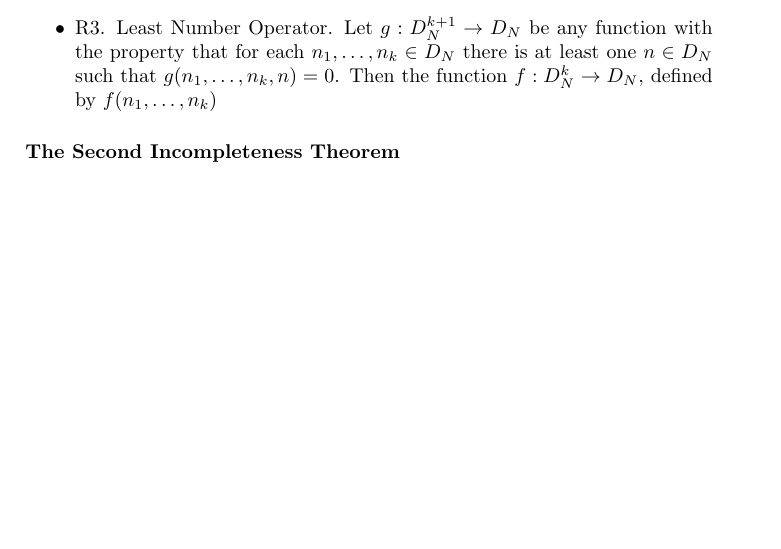
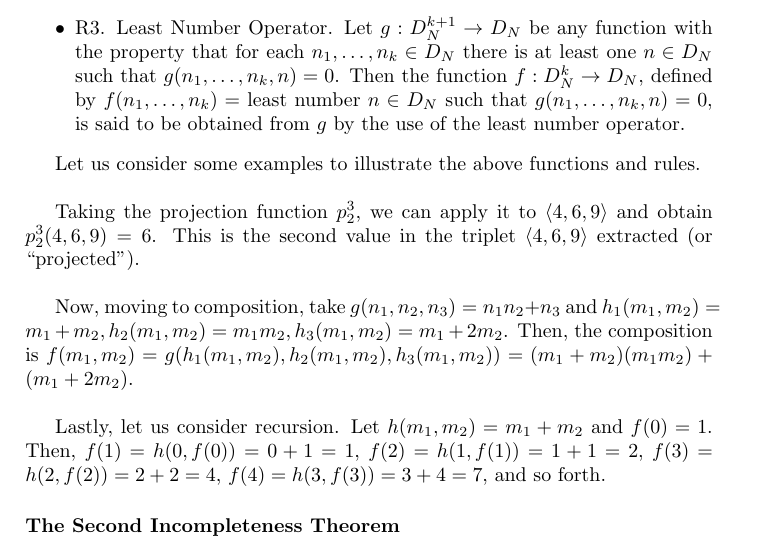
Before and after one commit to td2014/pmfeas, a LaTeX thesis (PureMathematicsForEngineersAndScientists.tex, which reads chapter1/ch1_MathematicalFoundations.tex): part of page 30 of 33, cut so that both start at the same text, the shorter picture padded with empty space. Compiled offline with pdfLaTeX.

Commit message:
Added more on the recursive functions

```diff
--- a/chapter1/ch1_MathematicalFoundations.tex
+++ b/chapter1/ch1_MathematicalFoundations.tex
@@ -777,8 +777,17 @@ The rules are as follows:
 \begin{itemize}
 \item R1.  Composition.  If $g: D_{N}^{j} \rightarrow D_{N}$ and $h_{i}:D_{N}^{k} \rightarrow D_{N}$ for $1 \le i \le j$, then $f:D_{N}^{k} \rightarrow D_{N}$, defined by $f(n_{1}, \ldots, n_{k})=g(h_{1}(n_{1},\ldots,n_{k}), \ldots , h_{j}(n_{1}, \ldots, n_{k}))$ is obtained by composition from $g$ and $h_{1}, \ldots, h_{j}$.
 \item R2. Recursion. If $g:D_{N}^{k} \rightarrow D_{N}$ and $h:D_{N}^{k+2} \rightarrow D_{N}$, then the function $f: D_{N}^{k+1} \rightarrow D_{N}$, defined by $f(n_{1}, \ldots, n_{k},0)=g(n_{1}, \ldots, n_{k})$, and $f(n_{1}, \ldots, n_{k}, n+1)=h(n_{1}, \ldots, n_{k}, n, f(n_{1}, \ldots, n_{k}, n))$ is said to be obtained by recursion from $g$ and $h$.  We can also have recursion with all the $n_{i}$ absent, as in $f(0)=a$ and $f(n+1)=h(n,f(n))$, where $a$ is a fixed member of $D_{N}$.
-\item R3. Least Number Operator.  Let $g:D_{N}^{k+1} \rightarrow D_{N}$ be any function with the property that for each $n_{1}, \ldots, n_{k} \in D_{N}$ there is at least one $n \in D_{N}$ such that $g(n_{1}, \ldots, n_{k}, n)=0$.  Then the function $f:D_{N}^{k} \rightarrow D_{N}$, defined by $f(n_{1}, \ldots, n_{k})$
+\item R3. Least Number Operator.  Let $g:D_{N}^{k+1} \rightarrow D_{N}$ be any function with the property that for each $n_{1}, \ldots, n_{k} \in D_{N}$ there is at least one $n \in D_{N}$ such that $g(n_{1}, \ldots, n_{k}, n)=0$.  Then the function $f:D_{N}^{k} \rightarrow D_{N}$, defined by $f(n_{1}, \ldots, n_{k})=$ least number $n \in D_{N}$ such that $g(n_{1}, \ldots, n_{k}, n)=0$, is said to be obtained from $g$ by the use of the least number operator.
 \end{itemize}
+
+Let us consider some examples to illustrate the above functions and rules.\\
+
+Taking the projection function $p_{2}^{3}$, we can apply it to $\langle 4,6,9 \rangle$ and obtain $p_{2}^{3}(4,6,9)=6$.  This is the second value in the triplet $\langle 4,6,9 \rangle$ extracted (or ``projected").\\
+
+Now, moving to composition, take $g(n_{1},n_{2},n_{3})=n_{1}n_{2}+n_{3}$ and $h_{1}(m_{1},m_{2})=m_{1}+m_{2}, h_{2}(m_{1},m_{2})=m_{1}m_{2}, h_{3}(m_{1},m_{2})=m_{1}+2 m_{2}$.
+Then, the composition is $f(m_{1}, m_{2})=g(h_{1}(m_{1},m_{2}), h_{2}(m_{1}, m_{2}), h_{3}(m_{1},m_{2}))=(m_{1}+m_{2})(m_{1}m_{2})+(m_{1}+2m_{2})$.\\
+
+Lastly, let us consider recursion.  Let $h(m_{1},m_{2})=m_{1}+m_{2}$ and $f(0)=1$.  Then, $f(1)=h(0,f(0))=0+1=1$, $f(2)=h(1,f(1))=1+1=2$, $f(3)=h(2,f(2))=2+2=4$, $f(4)=h(3,f(3))=3+4=7$, and so forth.
 
 
 
```
Also changed, not shown: PureMathematicsForEngineersAndScientists.pdf, 2 other files.
